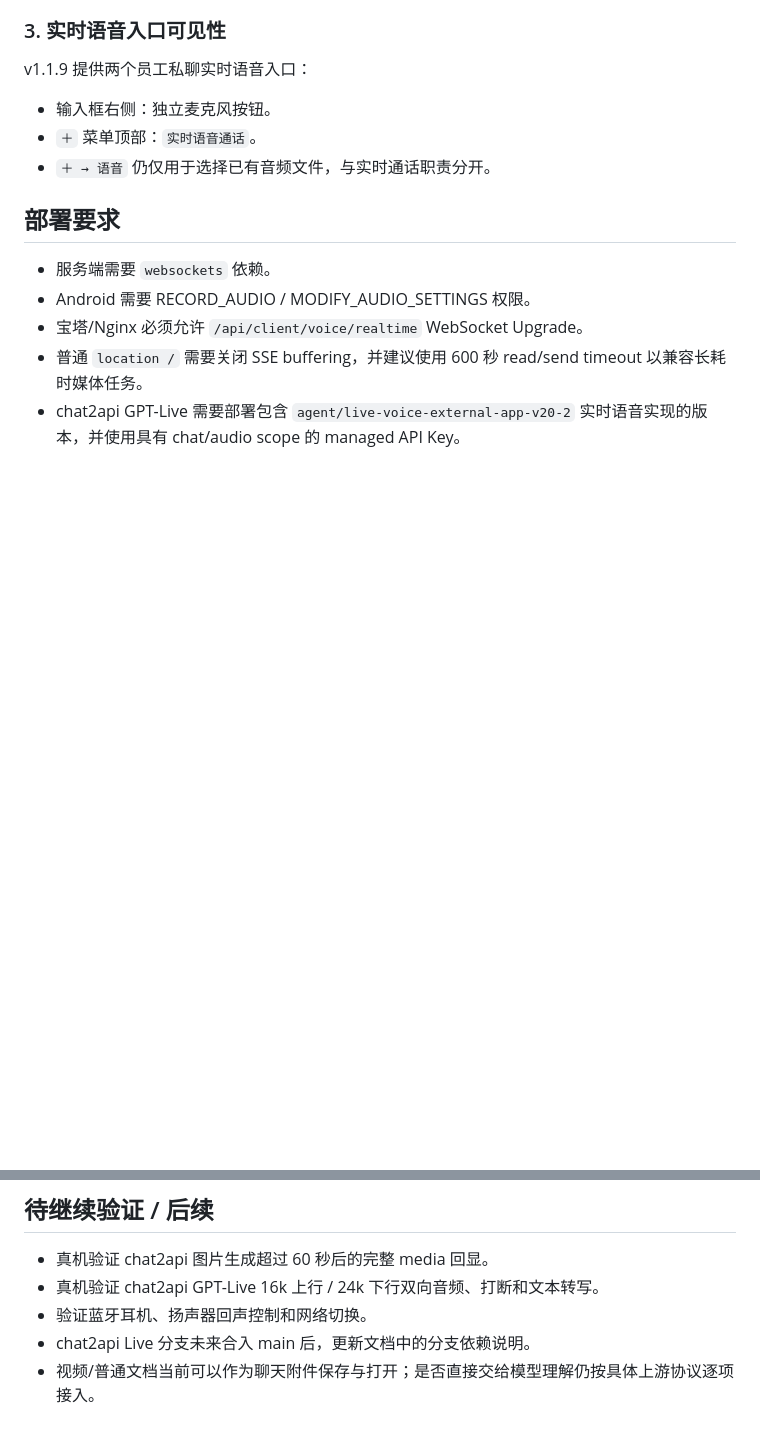
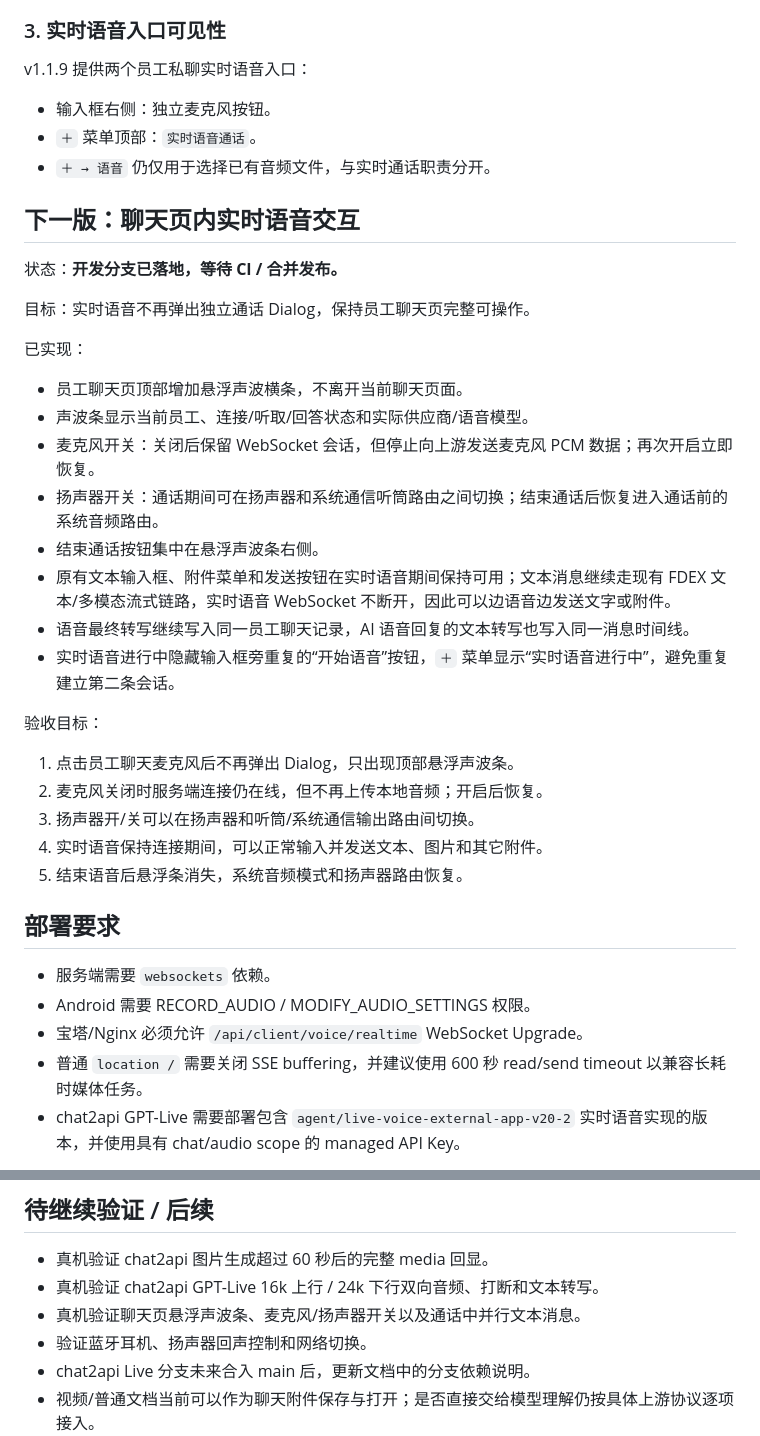
Before and after one commit to b8vipvip/fdex, a Markdown page: DEVELOPMENT_PROGRESS.md, 2 parts joined by grey strips. GitHub-like rendering; blank space fills up the shorter version.

Commit message:
记录聊天页内实时语音交互改造

```diff
--- a/DEVELOPMENT_PROGRESS.md
+++ b/DEVELOPMENT_PROGRESS.md
@@ -117,6 +117,31 @@ v1.1.9 提供两个员工私聊实时语音入口：
 - `＋` 菜单顶部：`实时语音通话`。
 - `＋ → 语音` 仍仅用于选择已有音频文件，与实时通话职责分开。
 
+## 下一版：聊天页内实时语音交互
+
+状态：**开发分支已落地，等待 CI / 合并发布。**
+
+目标：实时语音不再弹出独立通话 Dialog，保持员工聊天页完整可操作。
+
+已实现：
+
+- 员工聊天页顶部增加悬浮声波横条，不离开当前聊天页面。
+- 声波条显示当前员工、连接/听取/回答状态和实际供应商/语音模型。
+- 麦克风开关：关闭后保留 WebSocket 会话，但停止向上游发送麦克风 PCM 数据；再次开启立即恢复。
+- 扬声器开关：通话期间可在扬声器和系统通信听筒路由之间切换；结束通话后恢复进入通话前的系统音频路由。
+- 结束通话按钮集中在悬浮声波条右侧。
+- 原有文本输入框、附件菜单和发送按钮在实时语音期间保持可用；文本消息继续走现有 FDEX 文本/多模态流式链路，实时语音 WebSocket 不断开，因此可以边语音边发送文字或附件。
+- 语音最终转写继续写入同一员工聊天记录，AI 语音回复的文本转写也写入同一消息时间线。
+- 实时语音进行中隐藏输入框旁重复的“开始语音”按钮，`＋` 菜单显示“实时语音进行中”，避免重复建立第二条会话。
+
+验收目标：
+
+1. 点击员工聊天麦克风后不再弹出 Dialog，只出现顶部悬浮声波条。
+2. 麦克风关闭时服务端连接仍在线，但不再上传本地音频；开启后恢复。
+3. 扬声器开/关可以在扬声器和听筒/系统通信输出路由间切换。
+4. 实时语音保持连接期间，可以正常输入并发送文本、图片和其它附件。
+5. 结束语音后悬浮条消失，系统音频模式和扬声器路由恢复。
+
 ## 部署要求
 
 - 服务端需要 `websockets` 依赖。
@@ -129,6 +154,7 @@ v1.1.9 提供两个员工私聊实时语音入口：
 
 - 真机验证 chat2api 图片生成超过 60 秒后的完整 media 回显。
 - 真机验证 chat2api GPT-Live 16k 上行 / 24k 下行双向音频、打断和文本转写。
+- 真机验证聊天页悬浮声波条、麦克风/扬声器开关以及通话中并行文本消息。
 - 验证蓝牙耳机、扬声器回声控制和网络切换。
 - chat2api Live 分支未来合入 main 后，更新文档中的分支依赖说明。
 - 视频/普通文档当前可以作为聊天附件保存与打开；是否直接交给模型理解仍按具体上游协议逐项接入。
```
